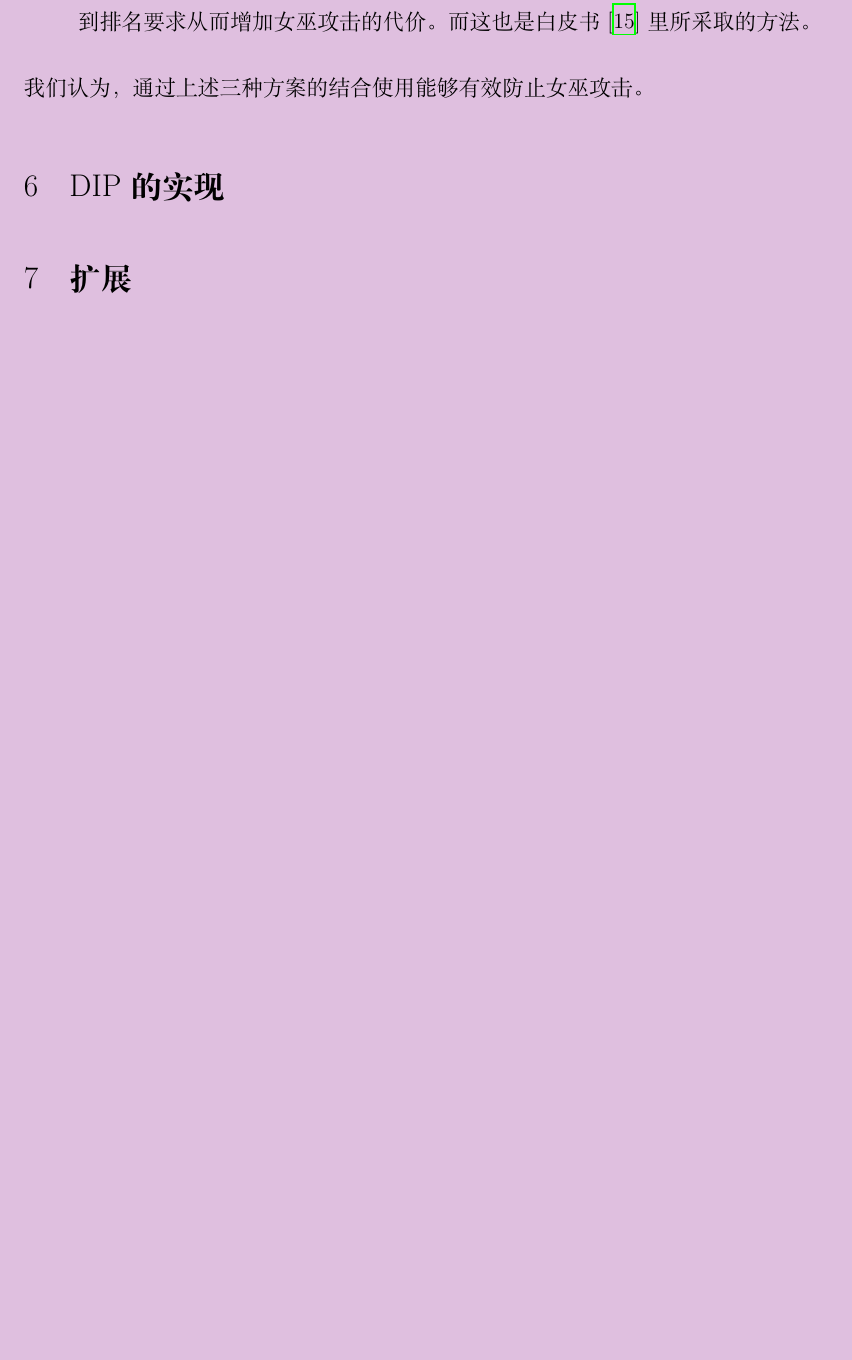
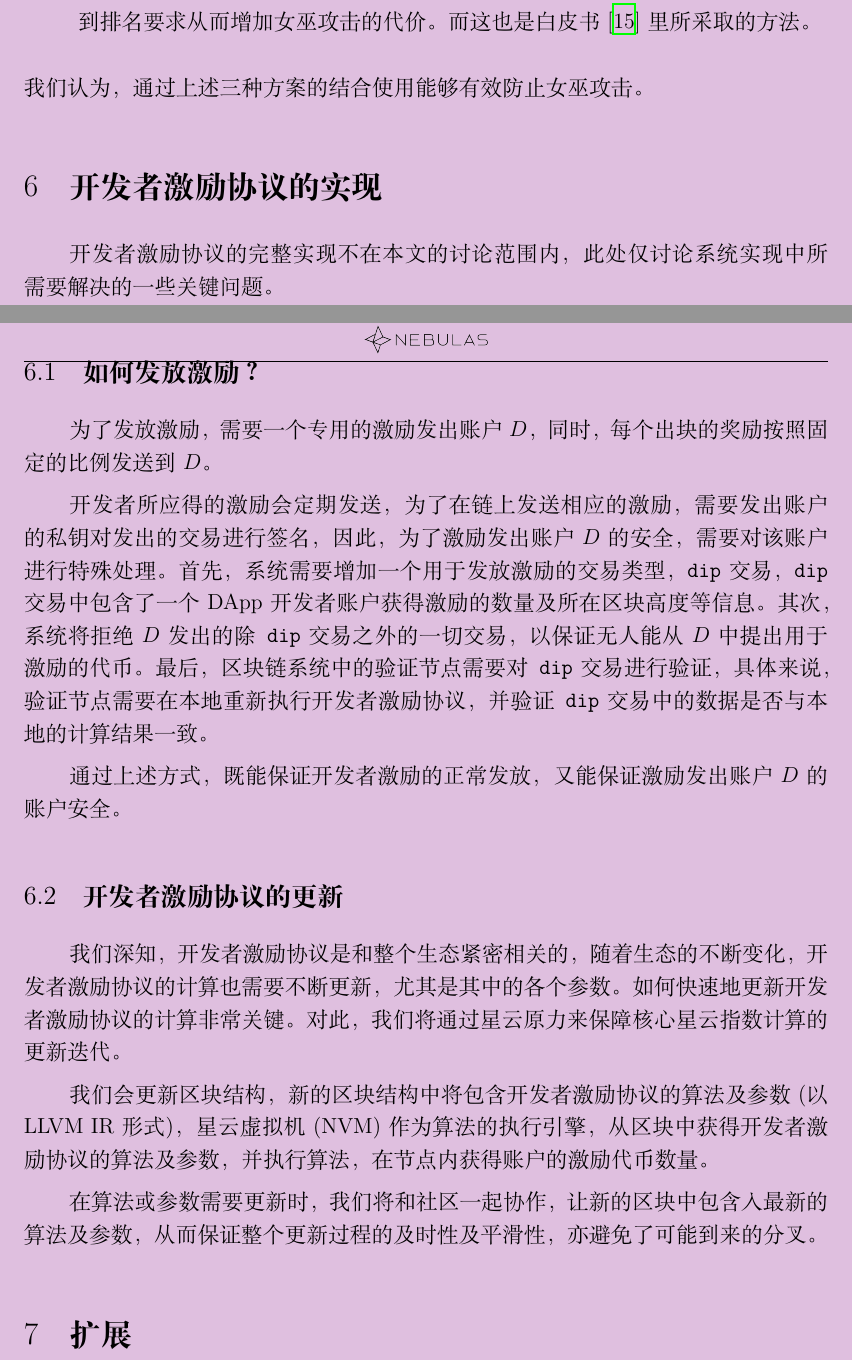
Before and after one commit to nebulasio/dip-report, a LaTeX document (ch/main.tex, which reads ch/implement.tex): part of page 16 of 22 before the commit and two parts of pages 16 and 17 of 23 after it, the two joined at a grey line, cut so that both start at the same text, the shorter picture padded with empty space. Compiled offline with XeLaTeX; a missing font is replaced by an installed copy or a similar font.

Commit message:
revise implement

```diff
--- a/ch/implement.tex
+++ b/ch/implement.tex
@@ -1 +1,20 @@
-\section{DIP的实现}
+\section{开发者激励协议的实现}
+开发者激励协议的完整实现不在本文的讨论范围内，此处仅讨论系统实现中所需要解决的一些关键问题。
+
+\subsection{如何发放激励？}
+为了发放激励，需要一个专用的激励发出账户$D$，同时，每个出块的奖励按照固定的比例发送到$D$。
+
+开发者所应得的激励会定期发送，为了在链上发送相应的激励，需要发出账户的私钥对发出的交易进行签名，因此，为了激励发出账户$D$的安全，需要对该账户进行特殊处理。
+首先，系统需要增加一个用于发放激励的交易类型，\texttt{dip}交易，\texttt{dip}交易中包含了一个DApp开发者账户获得激励的数量及所在区块高度等信息。其次，
+系统将拒绝$D$发出的除\texttt{dip}交易之外的一切交易，以保证无人能从$D$中提出用于激励的代币。最后，区块链系统中的验证节点需要对\texttt{dip}交易进行验证，
+具体来说，验证节点需要在本地重新执行开发者激励协议，并验证\texttt{dip}交易中的数据是否与本地的计算结果一致。
+
+通过上述方式，既能保证开发者激励的正常发放，又能保证激励发出账户$D$的账户安全。
+
+\subsection{开发者激励协议的更新}
+我们深知，开发者激励协议是和整个生态紧密相关的，随着生态的不断变化，开发者激励协议的计算也需要不断更新，尤其是其中的各个参数。如何快速地更新开发者激励协议的计算非常关键。
+对此，我们将通过星云原力来保障核心星云指数计算的更新迭代。
+
+我们会更新区块结构，新的区块结构中将包含开发者激励协议的算法及参数(以 LLVM IR 形式)，星云虚拟机(NVM)作为算法的执行引擎，从区块中获得开发者激励协议的算法及参数，并执行算法，在节点内获得账户的激励代币数量。
+
+在算法或参数需要更新时，我们将和社区一起协作，让新的区块中包含入最新的算法及参数，从而保证整个更新过程的及时性及平滑性，亦避免了可能到来的分叉。
```
Also changed, not shown: ch/model.tex (+7 -6 lines).
